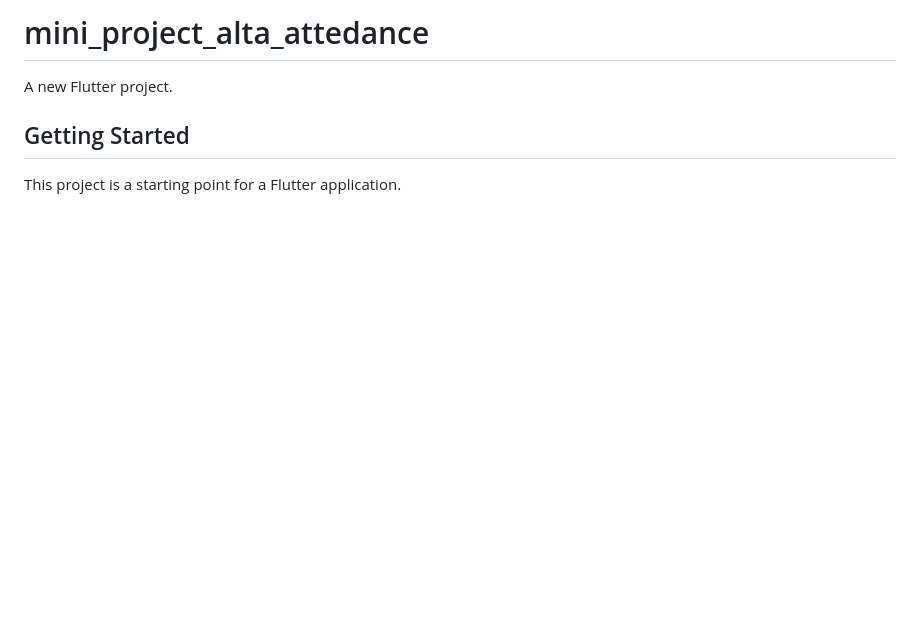
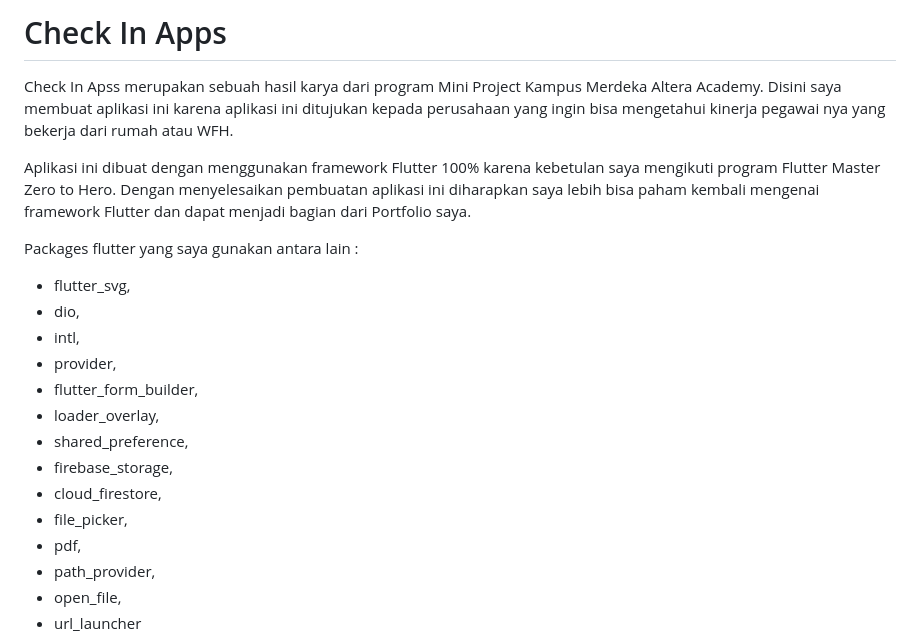
Before and after one commit to apiiRR/mini_project_alta_attedance, a Markdown page: README.md, the part around the change printed below. GitHub-like rendering; blank space fills up the shorter version.

Commit message:
perubahan readme

```diff
--- a/README.md
+++ b/README.md
@@ -1,8 +1,22 @@
-# mini_project_alta_attedance
+# Check In Apps
 
-A new Flutter project.
+Check In Apss merupakan sebuah hasil karya dari program Mini Project Kampus Merdeka Altera Academy. Disini saya membuat aplikasi ini karena aplikasi ini ditujukan kepada perusahaan yang ingin bisa mengetahui kinerja pegawai nya yang bekerja dari rumah atau WFH.
 
-## Getting Started
+Aplikasi ini dibuat dengan menggunakan framework Flutter 100% karena kebetulan saya mengikuti program Flutter Master Zero to Hero. Dengan menyelesaikan pembuatan aplikasi ini diharapkan saya lebih bisa paham kembali mengenai framework Flutter dan dapat menjadi bagian dari Portfolio saya.
 
-This project is a starting point for a Flutter application.
+Packages flutter yang saya gunakan antara lain :
+- flutter_svg,
+- dio,
+- intl,
+- provider,
+- flutter_form_builder,
+- loader_overlay,
+- shared_preference,
+- firebase_storage,
+- cloud_firestore,
+- file_picker,
+- pdf,
+- path_provider,
+- open_file,
+- url_launcher
 
```
Also changed, not shown: other parts of README.md (+7 -8 lines), assets/overview/beranda.png (added), assets/overview/login.png (added), assets/overview/profil.png (added), assets/overview/riwayat.png (added), assets/overview/signup.png (added), assets/overview/welcome.png (added).
